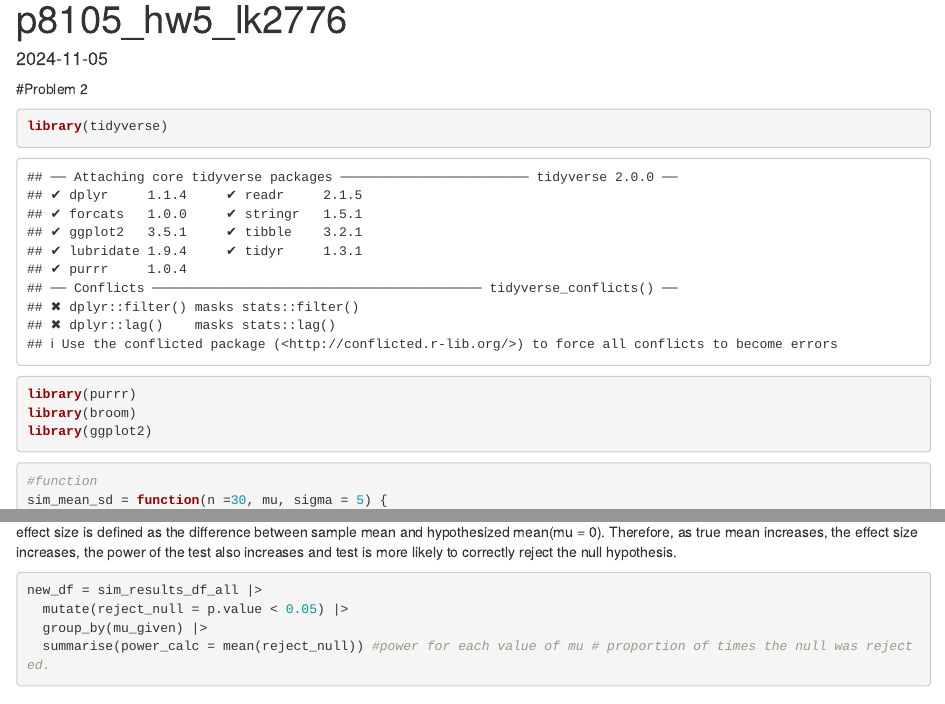
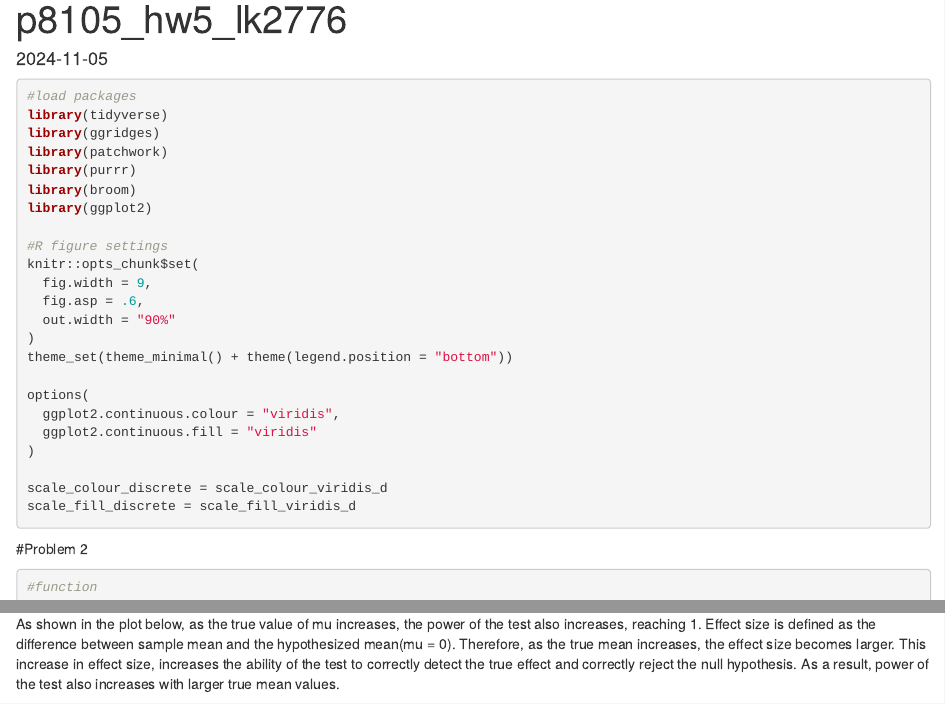
Before and after one commit to lk2776/p8105_hw5_lk2776, an R Markdown document (p8105_hw5_lk2776.Rmd): the page in a window 1100 px wide, from its top, and a second part further down, joined at a grey line. Rendered offline with R 4.5, knitr and Pandoc, with nearby package versions; code that draws random numbers runs with fixed seeds of ours; some code elsewhere in the file could not run offline; column names are cleaned by a stand-in for the janitor package.

Commit message:
edit file

````diff
--- a/p8105_hw5_lk2776.Rmd
+++ b/p8105_hw5_lk2776.Rmd
@@ -3,14 +3,33 @@ title: "p8105_hw5_lk2776"
 output: html_document
 date: "2024-11-05"
 ---
-
-#Problem 2
-```{r}
+```{r setup, warning=FALSE,message=FALSE}
+#load packages
 library(tidyverse)
+library(ggridges)
+library(patchwork)
 library(purrr)
 library(broom)
 library(ggplot2)
+
+#R figure settings
+knitr::opts_chunk$set(
+  fig.width = 9,
+  fig.asp = .6,
+  out.width = "90%"
+)
+theme_set(theme_minimal() + theme(legend.position = "bottom"))
+
+options(
+  ggplot2.continuous.colour = "viridis",
+  ggplot2.continuous.fill = "viridis"
+)
+
+scale_colour_discrete = scale_colour_viridis_d
+scale_fill_discrete = scale_fill_viridis_d
 ```
+
+#Problem 2
 
 ```{r}
 #function
@@ -52,12 +71,7 @@ sim_results_df_b =
 sim_results_df_all <- bind_rows(sim_results_df,sim_results_df_b)
 ```
 
-As shown in the plot below, as the true value of mu increases, the power of the test also increases and reaches 1.
-
-
-effect size is defined as the difference between sample mean  and hypothesized mean(mu = 0). Therefore, as true mean increases, the effect size increases, the power of the test also increases and test is more likely to correctly reject the null hypothesis.
-
-
+As shown in the plot below, as the true value of mu increases, the power of the test also increases, reaching 1. Effect size is defined as the difference between sample mean and the hypothesized mean(mu = 0). Therefore, as the true mean increases, the effect size becomes larger. This increase in effect size, increases the ability of the test to correctly detect the true effect and correctly reject the null hypothesis. As a result, power of the test also increases with larger true mean values.
 
 
 ```{r}
````
